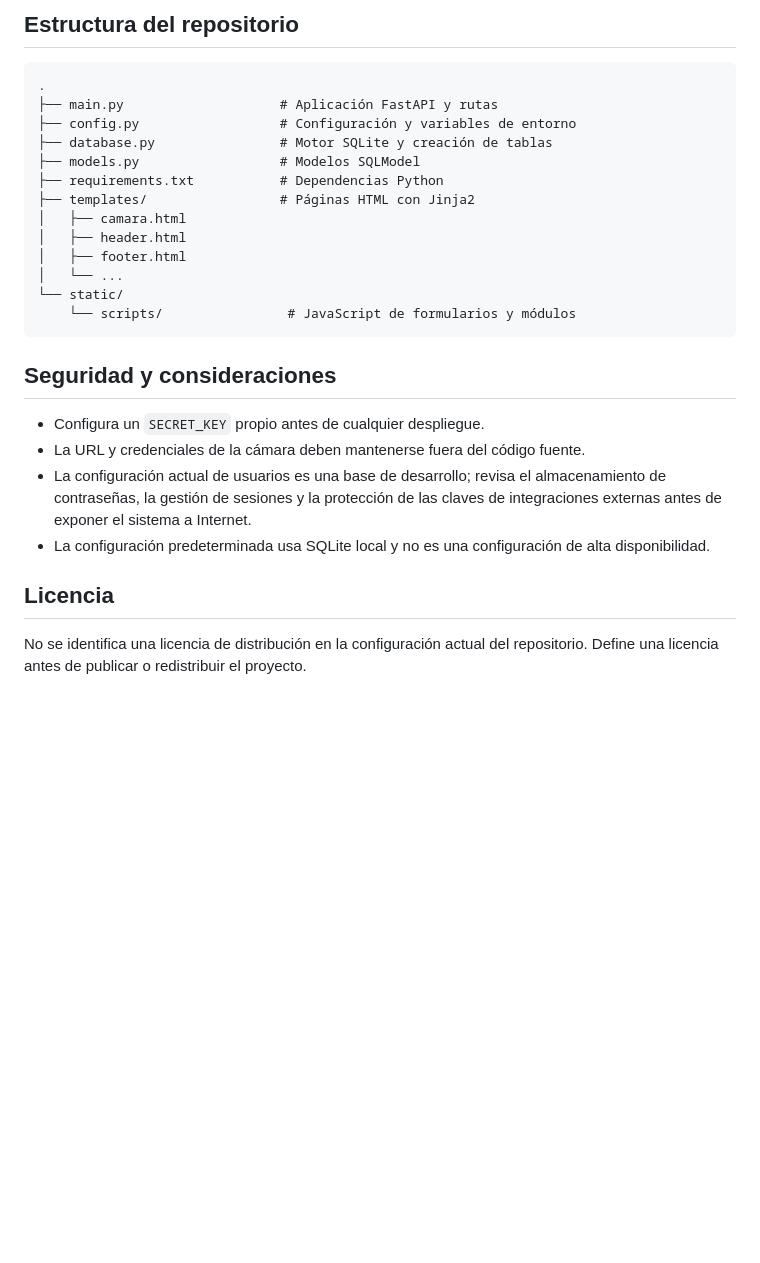
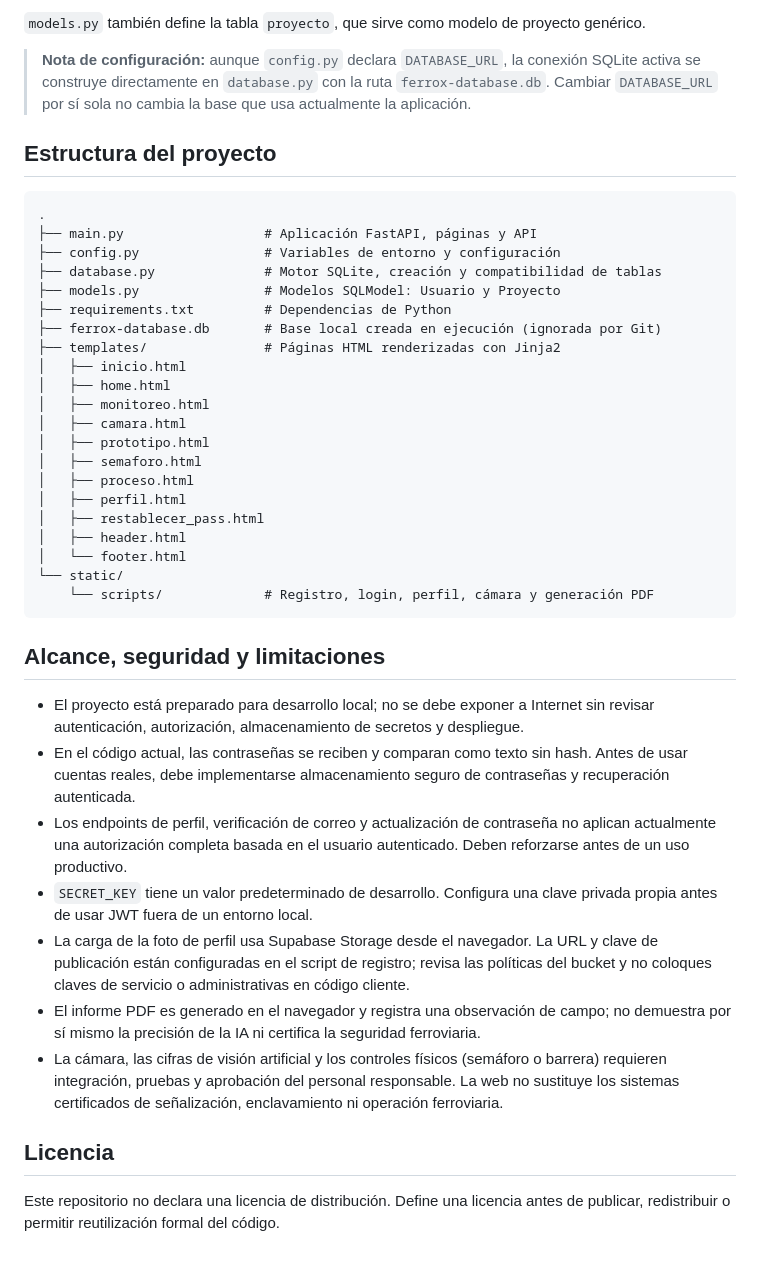
Before and after one commit to Jarodriguez83/FERROX_SYSTEM_WEB, a Markdown page: README.md, the part around one of its changes. Rendered like a GitHub page; blank space fills up the shorter version.

````diff
--- a/README.md
+++ b/README.md
@@ -121,29 +168,44 @@ Las tablas se crean al iniciar la aplicación. `create_all` no realiza migracion
 
-## Estructura del repositorio
+`models.py` también define la tabla `proyecto`, que sirve como modelo de proyecto genérico.
+
+> **Nota de configuración:** aunque `config.py` declara `DATABASE_URL`, la conexión SQLite activa se construye directamente en `database.py` con la ruta `ferrox-database.db`. Cambiar `DATABASE_URL` por sí sola no cambia la base que usa actualmente la aplicación.
+
+## Estructura del proyecto
 
 ```text
 .
-├── main.py                    # Aplicación FastAPI y rutas
-├── config.py                  # Configuración y variables de entorno
-├── database.py                # Motor SQLite y creación de tablas
-├── models.py                  # Modelos SQLModel
-├── requirements.txt           # Dependencias Python
-├── templates/                 # Páginas HTML con Jinja2
+├── main.py                  # Aplicación FastAPI, páginas y API
+├── config.py                # Variables de entorno y configuración
+├── database.py              # Motor SQLite, creación y compatibilidad de tablas
+├── models.py                # Modelos SQLModel: Usuario y Proyecto
+├── requirements.txt         # Dependencias de Python
+├── ferrox-database.db       # Base local creada en ejecución (ignorada por Git)
+├── templates/               # Páginas HTML renderizadas con Jinja2
+│   ├── inicio.html
+│   ├── home.html
+│   ├── monitoreo.html
 │   ├── camara.html
+│   ├── prototipo.html
+│   ├── semaforo.html
+│   ├── proceso.html
+│   ├── perfil.html
+│   ├── restablecer_pass.html
 │   ├── header.html
-│   ├── footer.html
-│   └── ...
+│   └── footer.html
 └── static/
-    └── scripts/                # JavaScript de formularios y módulos
+    └── scripts/             # Registro, login, perfil, cámara y generación PDF
 ```
 
-## Seguridad y consideraciones
+## Alcance, seguridad y limitaciones
 
-- Configura un `SECRET_KEY` propio antes de cualquier despliegue.
-- La URL y credenciales de la cámara deben mantenerse fuera del código fuente.
-- La configuración actual de usuarios es una base de desarrollo; revisa el almacenamiento de contraseñas, la gestión de sesiones y la protección de las claves de integraciones externas antes de exponer el sistema a Internet.
-- La configuración predeterminada usa SQLite local y no es una configuración de alta disponibilidad.
+- El proyecto está preparado para desarrollo local; no se debe exponer a Internet sin revisar autenticación, autorización, almacenamiento de secretos y despliegue.
+- En el código actual, las contraseñas se reciben y comparan como texto sin hash. Antes de usar cuentas reales, debe implementarse almacenamiento seguro de contraseñas y recuperación autenticada.
+- Los endpoints de perfil, verificación de correo y actualización de contraseña no aplican actualmente una autorización completa basada en el usuario autenticado. Deben reforzarse antes de un uso productivo.
+- `SECRET_KEY` tiene un valor predeterminado de desarrollo. Configura una clave privada propia antes de usar JWT fuera de un entorno local.
+- La carga de la foto de perfil usa Supabase Storage desde el navegador. La URL y clave de publicación están configuradas en el script de registro; revisa las políticas del bucket y no coloques claves de servicio o administrativas en código cliente.
+- El informe PDF es generado en el navegador y registra una observación de campo; no demuestra por sí mismo la precisión de la IA ni certifica la seguridad ferroviaria.
+- La cámara, las cifras de visión artificial y los controles físicos (semáforo o barrera) requieren integración, pruebas y aprobación del personal responsable. La web no sustituye los sistemas certificados de señalización, enclavamiento ni operación ferroviaria.
 
 ## Licencia
 
-No se identifica una licencia de distribución en la configuración actual del repositorio. Define una licencia antes de publicar o redistribuir el proyecto.
+Este repositorio no declara una licencia de distribución. Define una licencia antes de publicar, redistribuir o permitir reutilización formal del código.
````
Also changed, not shown: other parts of README.md (+124 -77 lines).
